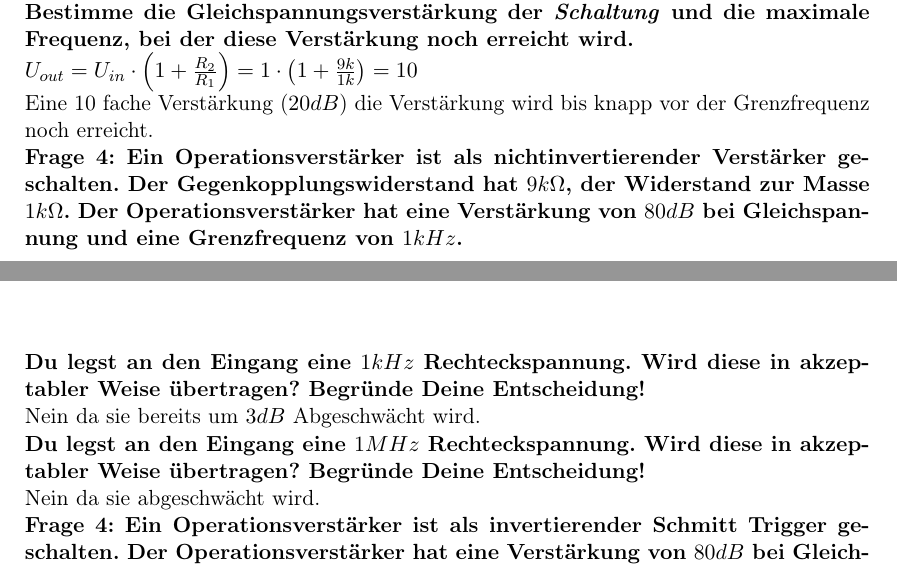
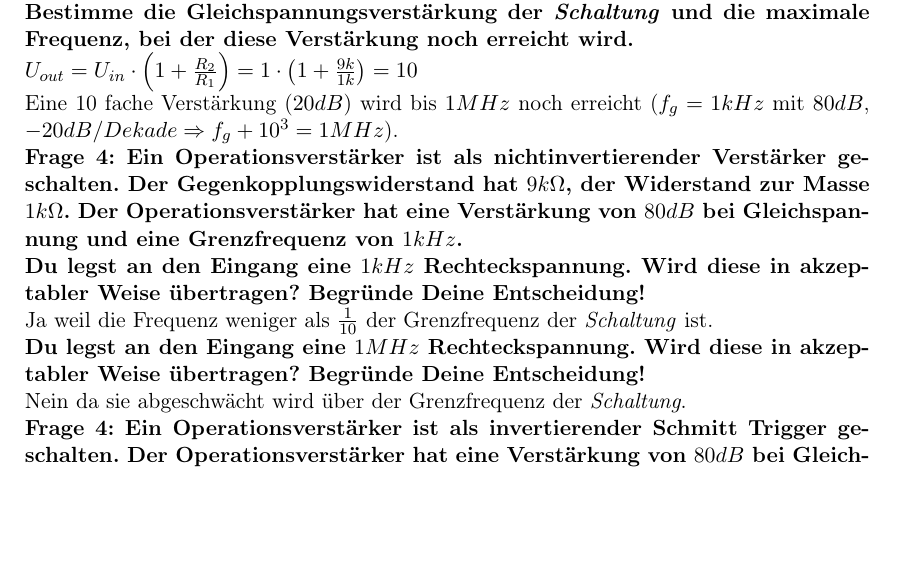
Before and after one commit to alexhalbi/TUW-ET2017S, a LaTeX document (Fragenkatalog UE3/Fragenkatalog_UE3.tex): two parts of pages 5 and 6 of 8 before the commit and part of page 5 of 8 after it, the two joined at a grey line, cut so that both start at the same text, the shorter picture padded with empty space. Compiled offline with pdfLaTeX.

Commit message:
Fragenkatalog 3 Update nach Repetitiorium

```diff
--- a/Fragenkatalog UE3/Fragenkatalog_UE3.tex
+++ b/Fragenkatalog UE3/Fragenkatalog_UE3.tex
@@ -277,16 +273,38 @@ Zeichne ein, welche maximale Verstärkung die Schaltung bei $0.1f_g$, $1f_g$, $1
+\begin{figure}[H]
+	\centering
+	\begin{gnuplot}[terminal=pdf]
+			set sample 1000
+			set ylabel 'dB'
+			set logscale x
+			set arrow 1 from 1000,80 to 10000000,0 nohead filled lt 1
+			set arrow 2 from 1,80 to 1000,80 nohead filled lt 1
+			lbl_pos = 0+abs(85-0)*1/40
+			set arrow 3 from 1000,0 to 1000,85 nohead  filled back lw 1 lc rgb "blue
+			set arrow 4 from 100,0 to 100,85 nohead  filled back lw 1 lc rgb "blue"
+			set arrow 5 from 10000,0 to 10000,85 nohead  filled back lw 1 lc rgb "blue"
+			set arrow 6 from 100000,0 to 100000,85 nohead  filled back lw 1 lc rgb "blue
+			set arrow 7 from 1,20 to 1000000,20 nohead filled lt 2
+			set arrow 8 from 1000000,20 to 10000000,0 nohead filled lt 2
+			set label " 1*fg" at 1000,lbl_pos textcolor rgb "blue"
+			set label " 0,1*fg" at 100,lbl_pos textcolor rgb "blue"
+			set label " 10*fg" at 10000,lbl_pos textcolor rgb "blue"
+			set label " 100*fg" at 100000,lbl_pos textcolor rgb "blue"
+			plot [1:10000000] [0:85] -100 title 'OPV', -100 title 'Schaltung'
+	\end{gnuplot}
+\end{figure}
 
 \textbf{Frage 4: Ein Operationsverstärker ist als nichtinvertierender Verstärker geschalten. Der Gegenkopplungswiderstand hat $9k\Omega$, der Widerstand zur Masse $1k\Omega$.
 Der Operationsverstärker hat eine Verstärkung von $80dB$ bei Gleichspannung und eine Grenzfrequenz von $1kHz$.}\\
 \textbf{Bestimme die Gleichspannungsverstärkung der \textit{Schaltung} und die maximale Frequenz, bei der diese Verstärkung noch erreicht wird.}\\
 $U_{out}=U_{in} \cdot \left( 1+ \frac{R_2}{R_1} \right)= 1 \cdot \left( 1+ \frac{9k}{1k} \right)=10$\\
-Eine 10 fache Verstärkung ($20 dB$) die Verstärkung wird bis knapp vor der Grenzfrequenz noch erreicht.
+Eine 10 fache Verstärkung ($20dB$) wird bis $1MHz$ noch erreicht ($f_g=1kHz$ mit $80dB$, $-20dB/Dekade \Rightarrow f_g+10^3=1MHz$).
 
 \textbf{Frage 4: Ein Operationsverstärker ist als nichtinvertierender Verstärker geschalten. Der Gegenkopplungswiderstand hat $9k\Omega$, der Widerstand zur Masse $1k\Omega$.
 Der Operationsverstärker hat eine Verstärkung von $80dB$ bei Gleichspannung und eine Grenzfrequenz von $1kHz$.}\\
 \textbf{Du legst an den Eingang eine $1kHz$ Rechteckspannung. Wird diese in akzeptabler Weise übertragen? Begründe Deine Entscheidung!}\\
-Nein da sie bereits um $3dB$ Abgeschwächt wird.\\
+Ja weil die Frequenz weniger als $\frac{1}{10}$ der Grenzfrequenz der \textit{Schaltung} ist.\\
 \textbf{Du legst an den Eingang eine $1MHz$ Rechteckspannung. Wird diese in akzeptabler Weise übertragen? Begründe Deine Entscheidung!}\\
-Nein da sie abgeschwächt wird.\\
+Nein da sie abgeschwächt wird über der Grenzfrequenz der \textit{Schaltung}.\\
 \textbf{Frage 4: Ein Operationsverstärker ist als invertierender Schmitt Trigger geschalten. Der Operationsverstärker hat eine Verstärkung von $80dB$ bei Gleichspannung und eine Grenzfrequenz von $1kHz$. Die Schaltpunkte sind $\pm 1V$.}\\
 \textbf{Du legst an den Eingang eine $10Hz$ Sinusspannung mit $\pm 10V$ Amplitude. Skizziere Eingangs- und Ausgangsspannungen als Funktion der Zeit. Begründe Deine Entscheidung!}\\
 		\begin{figure}[H]
```
Also changed, not shown: Fragenkatalog UE3/Fragenkatalog_UE3.pdf, Fragenkatalog UE3/Fragenkatalog_UE3.tex (28 more changed lines).
